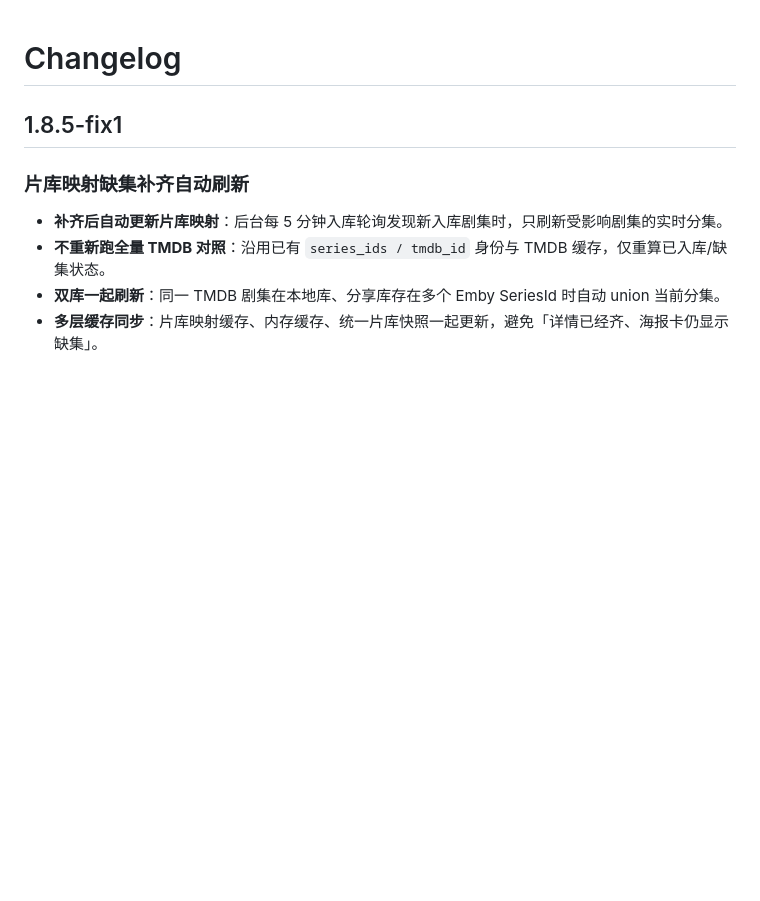
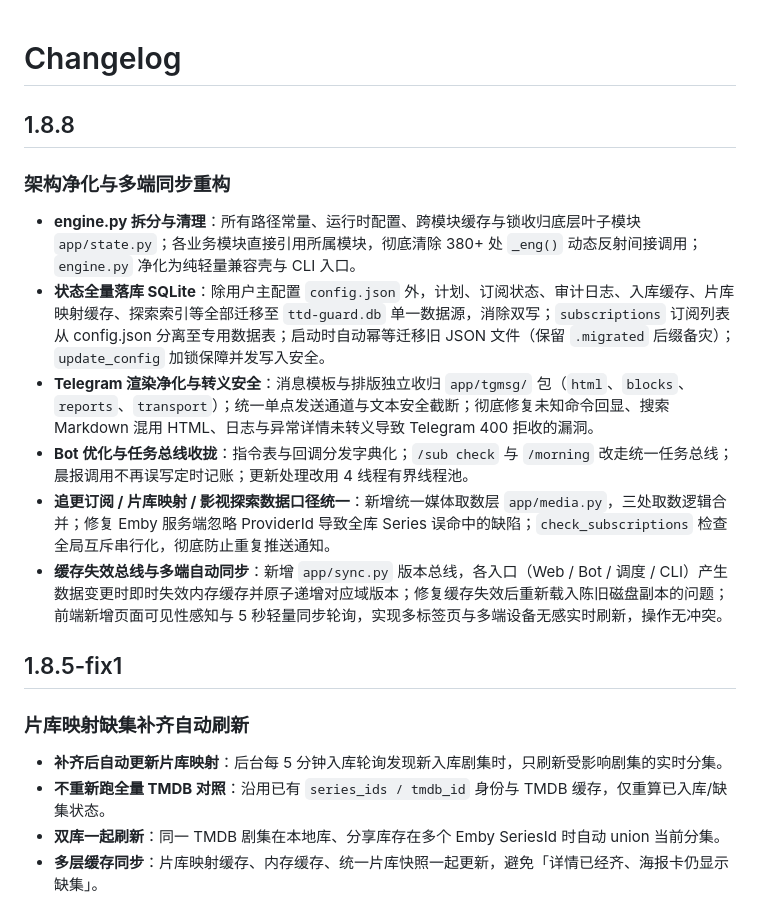
Before and after one commit to xcgtb/tdd-guard, a Markdown page: CHANGELOG.md, the part around the change. Drawn GitHub-style; blank space fills up the shorter version.

Commit message:
docs: 更新 CHANGELOG 1.8.8 版本说明
Co-Authored-By: Claude Code <noreply@anthropic.com>

```diff
--- a/CHANGELOG.md
+++ b/CHANGELOG.md
@@ -1,4 +1,15 @@
 # Changelog
+
+## 1.8.8
+
+### 架构净化与多端同步重构
+
+- **engine.py 拆分与清理**：所有路径常量、运行时配置、跨模块缓存与锁收归底层叶子模块 `app/state.py`；各业务模块直接引用所属模块，彻底清除 380+ 处 `_eng()` 动态反射间接调用；`engine.py` 净化为纯轻量兼容壳与 CLI 入口。
+- **状态全量落库 SQLite**：除用户主配置 `config.json` 外，计划、订阅状态、审计日志、入库缓存、片库映射缓存、探索索引等全部迁移至 `ttd-guard.db` 单一数据源，消除双写；`subscriptions` 订阅列表从 config.json 分离至专用数据表；启动时自动幂等迁移旧 JSON 文件（保留 `.migrated` 后缀备灾）；`update_config` 加锁保障并发写入安全。
+- **Telegram 渲染净化与转义安全**：消息模板与排版独立收归 `app/tgmsg/` 包（`html`、`blocks`、`reports`、`transport`）；统一单点发送通道与文本安全截断；彻底修复未知命令回显、搜索 Markdown 混用 HTML、日志与异常详情未转义导致 Telegram 400 拒收的漏洞。
+- **Bot 优化与任务总线收拢**：指令表与回调分发字典化；`/sub check` 与 `/morning` 改走统一任务总线；晨报调用不再误写定时记账；更新处理改用 4 线程有界线程池。
+- **追更订阅 / 片库映射 / 影视探索数据口径统一**：新增统一媒体取数层 `app/media.py`，三处取数逻辑合并；修复 Emby 服务端忽略 ProviderId 导致全库 Series 误命中的缺陷；`check_subscriptions` 检查全局互斥串行化，彻底防止重复推送通知。
+- **缓存失效总线与多端自动同步**：新增 `app/sync.py` 版本总线，各入口（Web / Bot / 调度 / CLI）产生数据变更时即时失效内存缓存并原子递增对应域版本；修复缓存失效后重新载入陈旧磁盘副本的问题；前端新增页面可见性感知与 5 秒轻量同步轮询，实现多标签页与多端设备无感实时刷新，操作无冲突。
 
 ## 1.8.5-fix1
 
```
